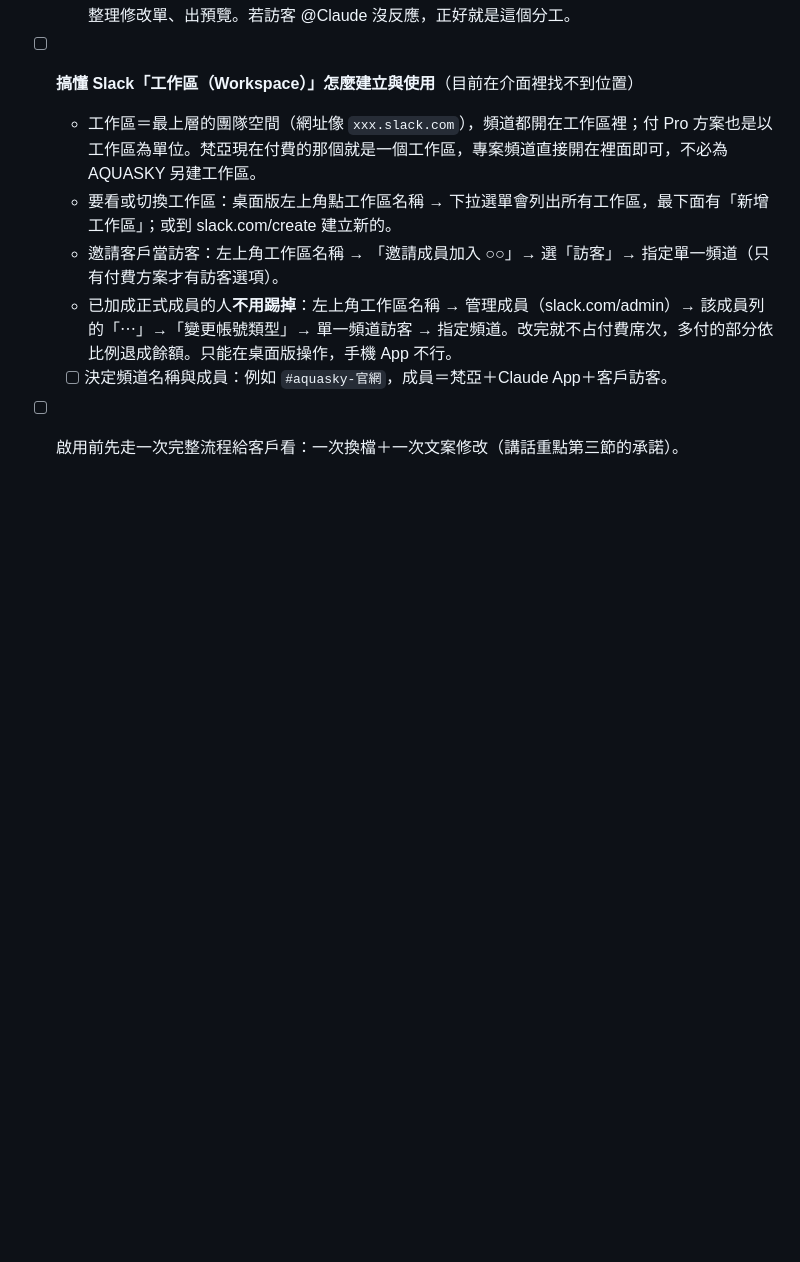
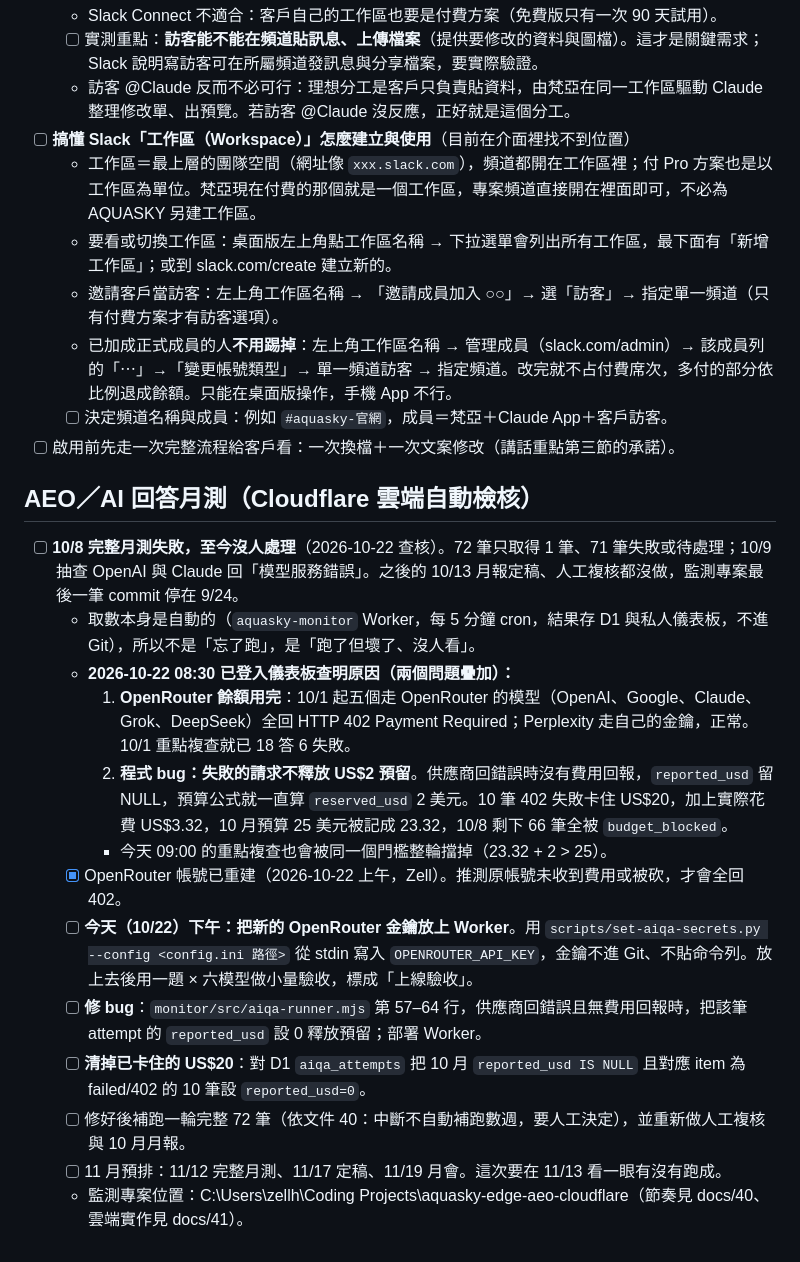
Before and after one commit to zellhuang0503/Aquasky-Website-official, a Markdown page: TODO-改版待辦.md, the part around the change. Rendered like a GitHub page; blank space fills up the shorter version.

Commit message:
待辦：AI 月測 10 月失敗原因（OpenRouter 402＋預留金不釋放）與下午換金鑰的待辦
Co-Authored-By: Claude Fable 5.1 <noreply@anthropic.com>

```diff
--- a/TODO-改版待辦.md
+++ b/TODO-改版待辦.md
@@ -31,3 +31,19 @@
   - 已加成正式成員的人**不用踢掉**：左上角工作區名稱 → 管理成員（slack.com/admin）→ 該成員列的「⋯」→「變更帳號類型」→ 單一頻道訪客 → 指定頻道。改完就不占付費席次，多付的部分依比例退成餘額。只能在桌面版操作，手機 App 不行。
   - [ ] 決定頻道名稱與成員：例如 `#aquasky-官網`，成員＝梵亞＋Claude App＋客戶訪客。
 - [ ] 啟用前先走一次完整流程給客戶看：一次換檔＋一次文案修改（講話重點第三節的承諾）。
+
+## AEO／AI 回答月測（Cloudflare 雲端自動檢核）
+
+- [ ] **10/8 完整月測失敗，至今沒人處理**（2026-10-22 查核）。72 筆只取得 1 筆、71 筆失敗或待處理；10/9 抽查 OpenAI 與 Claude 回「模型服務錯誤」。之後的 10/13 月報定稿、人工複核都沒做，監測專案最後一筆 commit 停在 9/24。
+  - 取數本身是自動的（`aquasky-monitor` Worker，每 5 分鐘 cron，結果存 D1 與私人儀表板，不進 Git），所以不是「忘了跑」，是「跑了但壞了、沒人看」。
+  - **2026-10-22 08:30 已登入儀表板查明原因（兩個問題疊加）：**
+    1. **OpenRouter 餘額用完**：10/1 起五個走 OpenRouter 的模型（OpenAI、Google、Claude、Grok、DeepSeek）全回 HTTP 402 Payment Required；Perplexity 走自己的金鑰，正常。10/1 重點複查就已 18 答 6 失敗。
+    2. **程式 bug：失敗的請求不釋放 US$2 預留**。供應商回錯誤時沒有費用回報，`reported_usd` 留 NULL，預算公式就一直算 `reserved_usd` 2 美元。10 筆 402 失敗卡住 US$20，加上實際花費 US$3.32，10 月預算 25 美元被記成 23.32，10/8 剩下 66 筆全被 `budget_blocked`。
+    - 今天 09:00 的重點複查也會被同一個門檻整輪擋掉（23.32 + 2 > 25）。
+  - [x] OpenRouter 帳號已重建（2026-10-22 上午，Zell）。推測原帳號未收到費用或被砍，才會全回 402。
+  - [ ] **今天（10/22）下午：把新的 OpenRouter 金鑰放上 Worker**。用 `scripts/set-aiqa-secrets.py --config <config.ini 路徑>` 從 stdin 寫入 `OPENROUTER_API_KEY`，金鑰不進 Git、不貼命令列。放上去後用一題 × 六模型做小量驗收，標成「上線驗收」。
+  - [ ] **修 bug**：`monitor/src/aiqa-runner.mjs` 第 57–64 行，供應商回錯誤且無費用回報時，把該筆 attempt 的 `reported_usd` 設 0 釋放預留；部署 Worker。
+  - [ ] **清掉已卡住的 US$20**：對 D1 `aiqa_attempts` 把 10 月 `reported_usd IS NULL` 且對應 item 為 failed/402 的 10 筆設 `reported_usd=0`。
+  - [ ] 修好後補跑一輪完整 72 筆（依文件 40：中斷不自動補跑數週，要人工決定），並重新做人工複核與 10 月月報。
+  - [ ] 11 月預排：11/12 完整月測、11/17 定稿、11/19 月會。這次要在 11/13 看一眼有沒有跑成。
+  - 監測專案位置：C:\Users\zellh\Coding Projects\aquasky-edge-aeo-cloudflare（節奏見 docs/40、雲端實作見 docs/41）。
```
